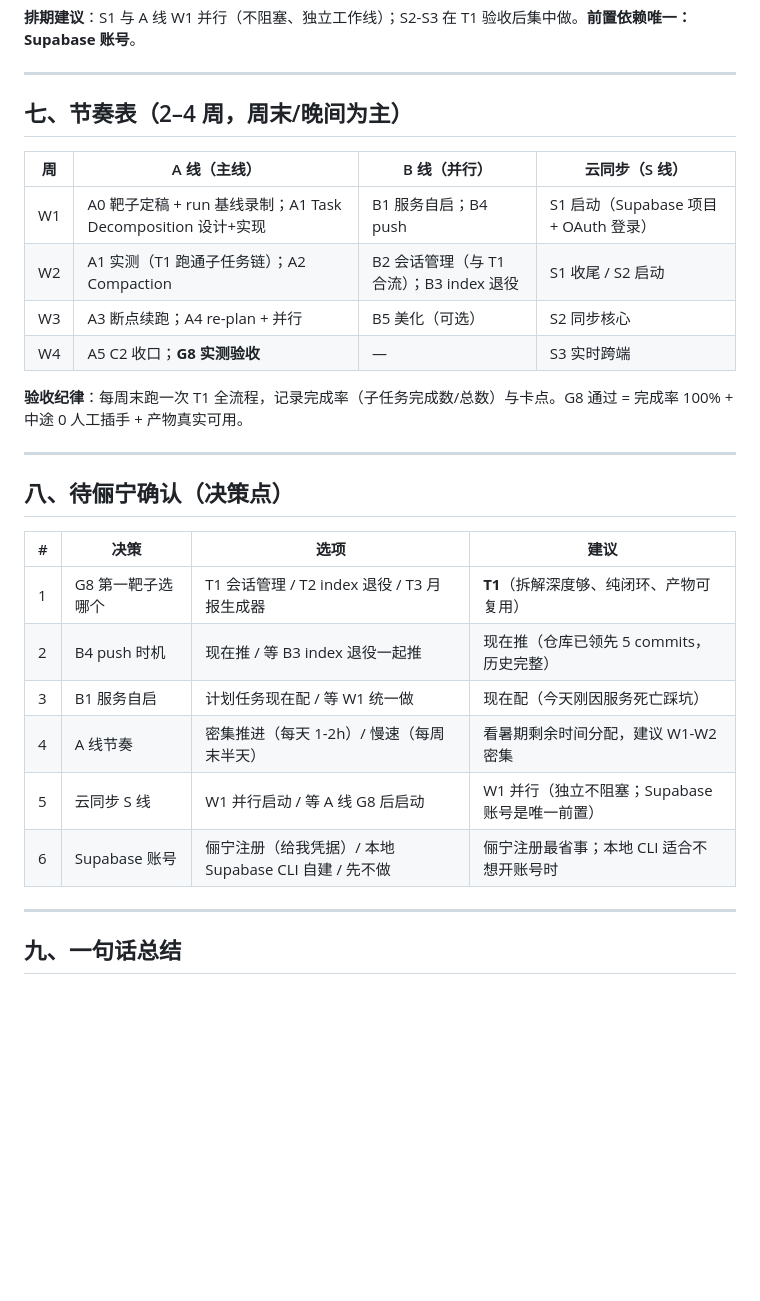
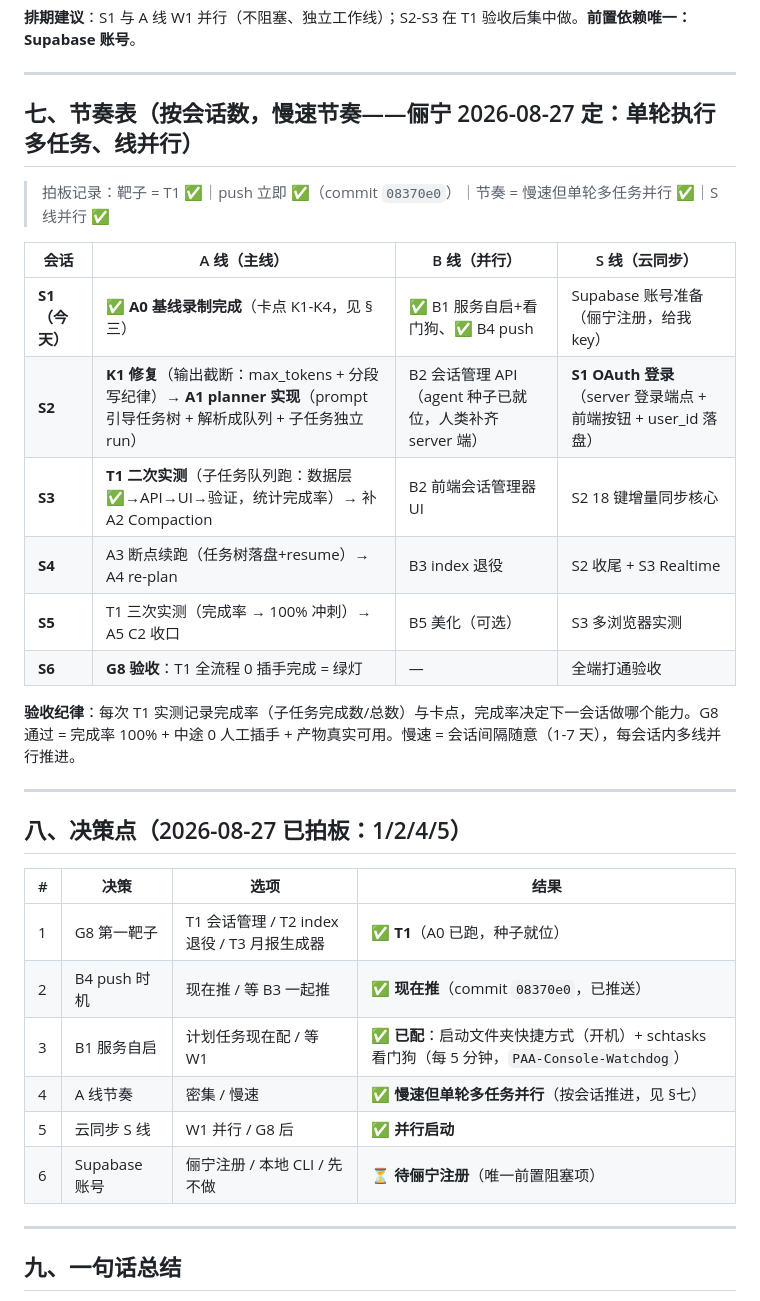
Before and after one commit to selinaxln2006/yours, a Markdown page: docs/ROADMAP.md, the part around one of its changes. Rendered like a GitHub page; blank space fills up the shorter version.

Commit message:
docs: A0 基线录制结论 + 卡点清单 K1-K4 + 按会话数节奏表

```diff
--- a/docs/ROADMAP.md
+++ b/docs/ROADMAP.md
@@ -157,29 +176,33 @@ console v1.3   主客反转：chat 主区 + 8 面板附属，全部真写回   5
 
 ---
 
-## 七、节奏表（2–4 周，周末/晚间为主）
+## 七、节奏表（按会话数，慢速节奏——俪宁 2026-08-27 定：单轮执行多任务、线并行）
 
-| 周 | A 线（主线） | B 线（并行） | 云同步（S 线） |
-|----|------------|------------|--------------|
-| W1 | A0 靶子定稿 + run 基线录制；A1 Task Decomposition 设计+实现 | B1 服务自启；B4 push | S1 启动（Supabase 项目 + OAuth 登录） |
-| W2 | A1 实测（T1 跑通子任务链）；A2 Compaction | B2 会话管理（与 T1 合流）；B3 index 退役 | S1 收尾 / S2 启动 |
-| W3 | A3 断点续跑；A4 re-plan + 并行 | B5 美化（可选） | S2 同步核心 |
-| W4 | A5 C2 收口；**G8 实测验收** | — | S3 实时跨端 |
+> 拍板记录：靶子 = T1 ✅｜push 立即 ✅（commit `08370e0`）｜节奏 = 慢速但单轮多任务并行 ✅｜S 线并行 ✅
 
-**验收纪律**：每周末跑一次 T1 全流程，记录完成率（子任务完成数/总数）与卡点。G8 通过 = 完成率 100% + 中途 0 人工插手 + 产物真实可用。
+| 会话 | A 线（主线） | B 线（并行） | S 线（云同步） |
+|------|------------|------------|--------------|
+| **S1（今天）** | ✅ **A0 基线录制完成**（卡点 K1-K4，见 §三） | ✅ B1 服务自启+看门狗、✅ B4 push | Supabase 账号准备（俪宁注册，给我 key） |
+| **S2** | **K1 修复**（输出截断：max_tokens + 分段写纪律）→ **A1 planner 实现**（prompt 引导任务树 + 解析成队列 + 子任务独立 run） | B2 会话管理 API（agent 种子已就位，人类补齐 server 端） | **S1 OAuth 登录**（server 登录端点 + 前端按钮 + user_id 落盘） |
+| **S3** | **T1 二次实测**（子任务队列跑：数据层✅→API→UI→验证，统计完成率）→ 补 A2 Compaction | B2 前端会话管理器 UI | S2 18 键增量同步核心 |
+| **S4** | A3 断点续跑（任务树落盘+resume）→ A4 re-plan | B3 index 退役 | S2 收尾 + S3 Realtime |
+| **S5** | T1 三次实测（完成率 → 100% 冲刺）→ A5 C2 收口 | B5 美化（可选） | S3 多浏览器实测 |
+| **S6** | **G8 验收**：T1 全流程 0 插手完成 = 绿灯 | — | 全端打通验收 |
+
+**验收纪律**：每次 T1 实测记录完成率（子任务完成数/总数）与卡点，完成率决定下一会话做哪个能力。G8 通过 = 完成率 100% + 中途 0 人工插手 + 产物真实可用。慢速 = 会话间隔随意（1-7 天），每会话内多线并行推进。
 
 ---
 
-## 八、待俪宁确认（决策点）
+## 八、决策点（2026-08-27 已拍板：1/2/4/5）
 
-| # | 决策 | 选项 | 建议 |
+| # | 决策 | 选项 | 结果 |
 |---|------|------|------|
-| 1 | G8 第一靶子选哪个 | T1 会话管理 / T2 index 退役 / T3 月报生成器 | **T1**（拆解深度够、纯闭环、产物可复用） |
-| 2 | B4 push 时机 | 现在推 / 等 B3 index 退役一起推 | 现在推（仓库已领先 5 commits，历史完整） |
-| 3 | B1 服务自启 | 计划任务现在配 / 等 W1 统一做 | 现在配（今天刚因服务死亡踩坑） |
-| 4 | A 线节奏 | 密集推进（每天 1-2h）/ 慢速（每周末半天） | 看暑期剩余时间分配，建议 W1-W2 密集 |
-| 5 | 云同步 S 线 | W1 并行启动 / 等 A 线 G8 后启动 | W1 并行（独立不阻塞；Supabase 账号是唯一前置） |
-| 6 | Supabase 账号 | 俪宁注册（给我凭据）/ 本地 Supabase CLI 自建 / 先不做 | 俪宁注册最省事；本地 CLI 适合不想开账号时 |
+| 1 | G8 第一靶子 | T1 会话管理 / T2 index 退役 / T3 月报生成器 | ✅ **T1**（A0 已跑，种子就位） |
+| 2 | B4 push 时机 | 现在推 / 等 B3 一起推 | ✅ **现在推**（commit `08370e0`，已推送） |
+| 3 | B1 服务自启 | 计划任务现在配 / 等 W1 | ✅ **已配**：启动文件夹快捷方式（开机）+ schtasks 看门狗（每 5 分钟，`PAA-Console-Watchdog`） |
+| 4 | A 线节奏 | 密集 / 慢速 | ✅ **慢速但单轮多任务并行**（按会话推进，见 §七） |
+| 5 | 云同步 S 线 | W1 并行 / G8 后 | ✅ **并行启动** |
+| 6 | Supabase 账号 | 俪宁注册 / 本地 CLI / 先不做 | ⏳ **待俪宁注册**（唯一前置阻塞项） |
 
 ---
 
```
Also changed, not shown: other parts of docs/ROADMAP.md (+19 -0 lines).
